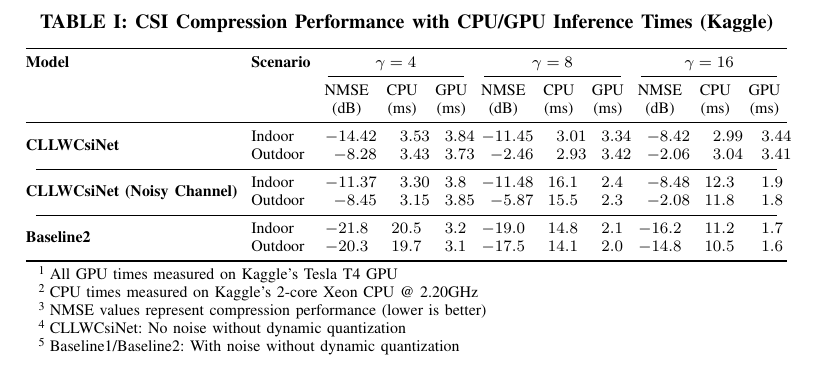
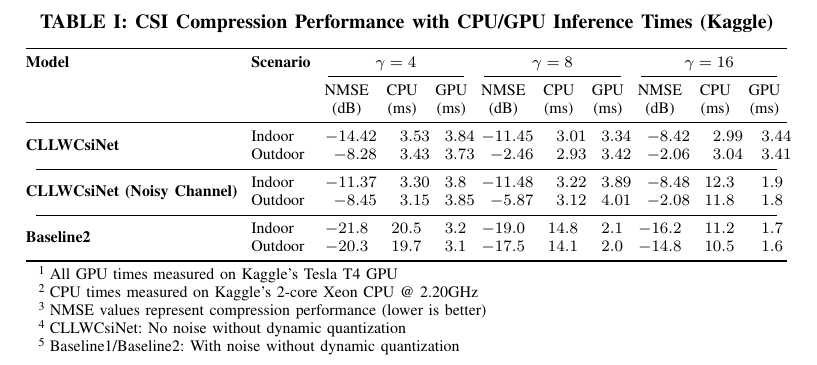
Before and after one commit to FardadAnsari/Paper-revision, a LaTeX paper (CLLWCsiNet_for_different_scenarios.tex): part of the page, cut so that both start at the same text. Compiled offline with pdfLaTeX.

Commit message:
txs auto checkin

```diff
--- a/CLLWCsiNet_for_different_scenarios.tex
+++ b/CLLWCsiNet_for_different_scenarios.tex
@@ -37,8 +37,8 @@
 				& Outdoor & -8.28 & 3.43 & 3.73 & -2.46 & 2.93 & 3.42 & -2.06 & 3.04 & 3.41 \\
 				\cmidrule(lr){1-11}
 				\multirow{2}{*}{\textbf{CLLWCsiNet (Noisy Channel)}}
-				& Indoor & -11.37 & 3.30 & 3.8 & -11.48 & 16.1 & 2.4 & -8.48 & 12.3 & 1.9 \\
-				& Outdoor & -8.45 & 3.15 & 3.85 & -5.87 & 15.5 & 2.3 & -2.08 & 11.8 & 1.8 \\
+				& Indoor & -11.37 & 3.30 & 3.8 & -11.48 & 3.22 & 3.89 & -8.48 & 12.3 & 1.9 \\
+				& Outdoor & -8.45 & 3.15 & 3.85 & -5.87 & 3.12 & 4.01 & -2.08 & 11.8 & 1.8 \\
 				\cmidrule(lr){1-11}
 				\multirow{2}{*}{\textbf{Baseline2}}
 				& Indoor & -21.8 & 20.5 & 3.2 & -19.0 & 14.8 & 2.1 & -16.2 & 11.2 & 1.7 \\
```
